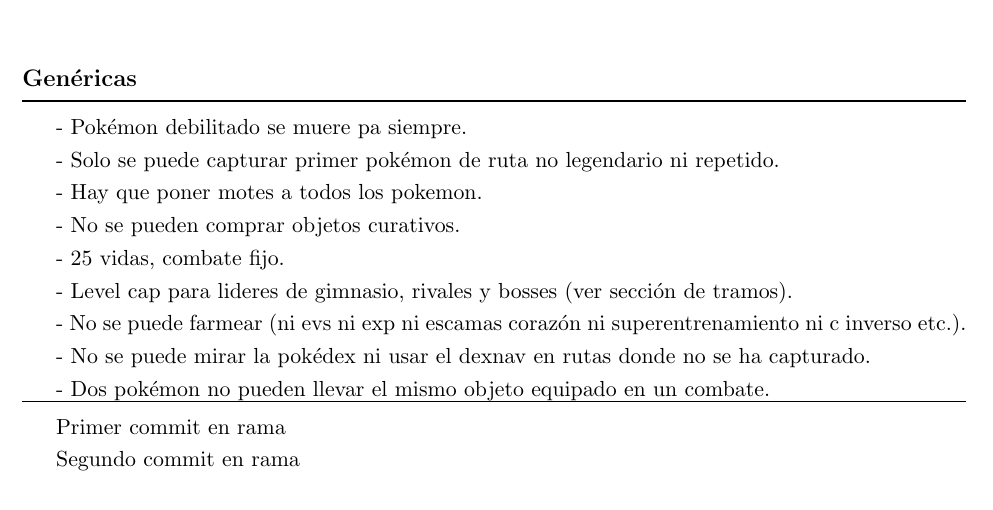
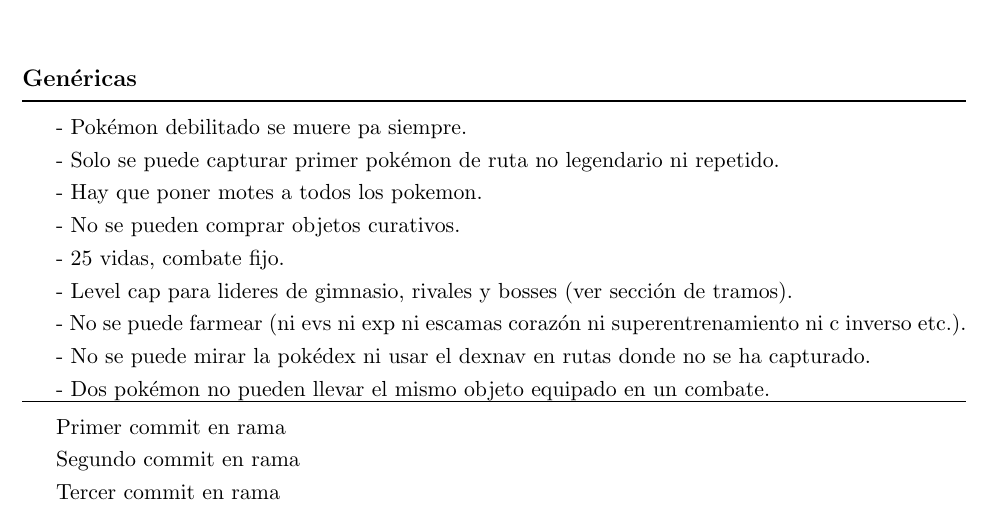
Before and after one commit to magorohub/prueba, a LaTeX document (Reglas Randomlocke Zafiro Alfa copia.tex): part of the page, cut so that both start at the same text. Compiled offline with pdfLaTeX.

Commit message:
Tercer commit en rama

```diff
--- a/Reglas Randomlocke Zafiro Alfa copia.tex
+++ b/Reglas Randomlocke Zafiro Alfa copia.tex
@@ -84,6 +84,8 @@
 
 Segundo commit en rama
 
+Tercer commit en rama
+
 \end{document}
 
 
```
